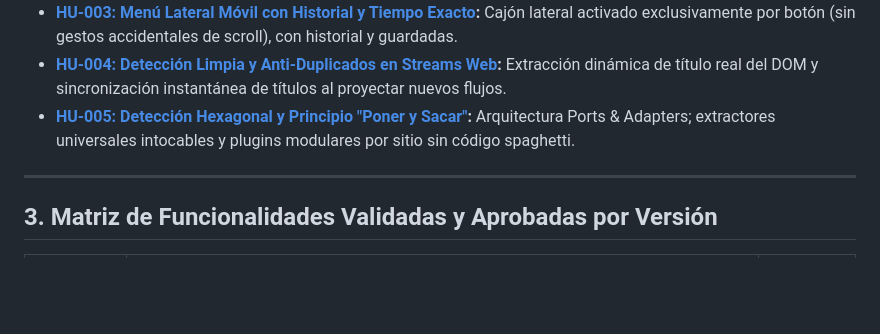
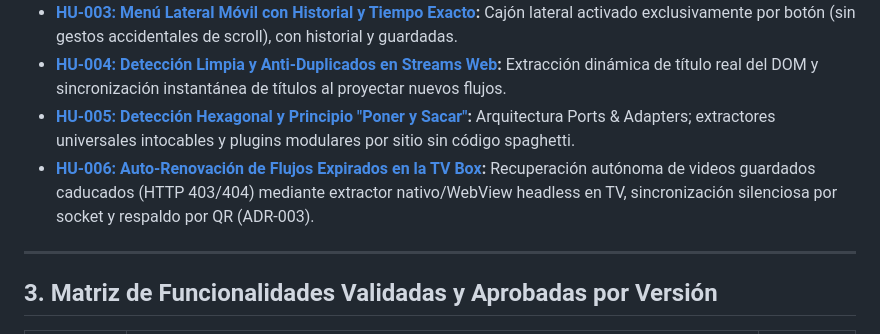
Before and after one commit to satacada/ProyectarAplicacion, a Markdown page: doc/PROJECT_DASHBOARD.md, the part around the change. Rendered like a GitHub page; blank space fills up the shorter version.

Commit message:
docs: registrar ADR-003 y HU-006 para auto-renovacion de enlaces en TV

```diff
--- a/doc/PROJECT_DASHBOARD.md
+++ b/doc/PROJECT_DASHBOARD.md
@@ -25,6 +25,7 @@
 - **[HU-003: Menú Lateral Móvil con Historial y Tiempo Exacto](file:///d:/APLICACIONES/proyectarAplicacion/doc/historias-usuario/HU-003-menu-lateral-historial.md):** Cajón lateral activado exclusivamente por botón (sin gestos accidentales de scroll), con historial y guardadas.
 - **[HU-004: Detección Limpia y Anti-Duplicados en Streams Web](file:///d:/APLICACIONES/proyectarAplicacion/doc/historias-usuario/HU-004-deduplicacion-streams-web.md):** Extracción dinámica de título real del DOM y sincronización instantánea de títulos al proyectar nuevos flujos.
 - **[HU-005: Detección Hexagonal y Principio "Poner y Sacar"](file:///d:/APLICACIONES/proyectarAplicacion/doc/historias-usuario/HU-005-extraccion-hexagonal-streams.md):** Arquitectura Ports & Adapters; extractores universales intocables y plugins modulares por sitio sin código spaghetti.
+- **[HU-006: Auto-Renovación de Flujos Expirados en la TV Box](file:///d:/APLICACIONES/proyectarAplicacion/doc/historias-usuario/HU-006-renovacion-enlaces-expirados-tv.md):** Recuperación autónoma de videos guardados caducados (HTTP 403/404) mediante extractor nativo/WebView headless en TV, sincronización silenciosa por socket y respaldo por QR (ADR-003).
 
 ---
 
```
Also changed, not shown: doc/adr/ADR-003-estrategia-renovacion-enlaces-tv.md (added, +35 -0 lines), doc/historias-usuario/HU-006-renovacion-enlaces-expirados-tv.md (added, +28 -0 lines).
